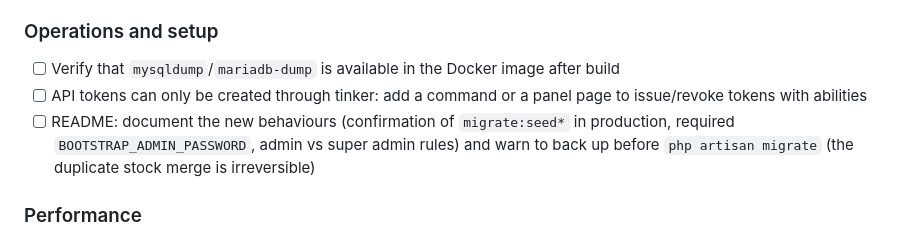
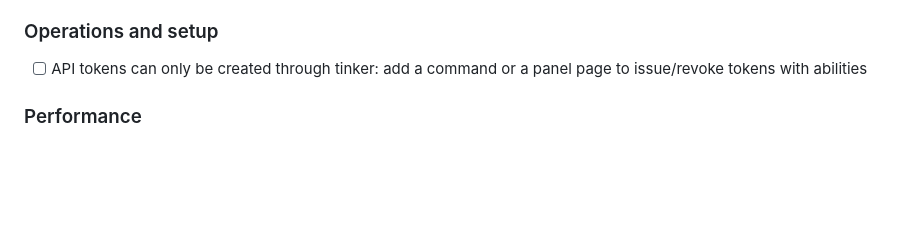
Before and after one commit to lineadicomando/zephyr, a Markdown page: TODO.md, the part around the change. GitHub-like rendering; blank space fills up the shorter version.

```diff
--- a/TODO.md
+++ b/TODO.md
@@ -36,9 +36,7 @@ Items left open after the September 2026 code review. Fixed items are in the git
 - [ ] Reorder proposals: every click creates a new draft even if an open order already contains the same stocks; outside the panel the order scope is taken from the first rule
 
 ### Operations and setup
-- [ ] Verify that `mysqldump`/`mariadb-dump` is available in the Docker image after build
 - [ ] API tokens can only be created through tinker: add a command or a panel page to issue/revoke tokens with abilities
-- [ ] README: document the new behaviours (confirmation of `migrate:seed*` in production, required `BOOTSTRAP_ADMIN_PASSWORD`, admin vs super admin rules) and warn to back up before `php artisan migrate` (the duplicate stock merge is irreversible)
 
 ### Performance
 - [ ] Cascading saves: `Inventory`, `InventoryLocation`, `Product`, `ProductType` re-save every related stock/movement item on save; replace with bulk updates of the changed columns
```
Also changed, not shown: README.md (+30 -2 lines).
